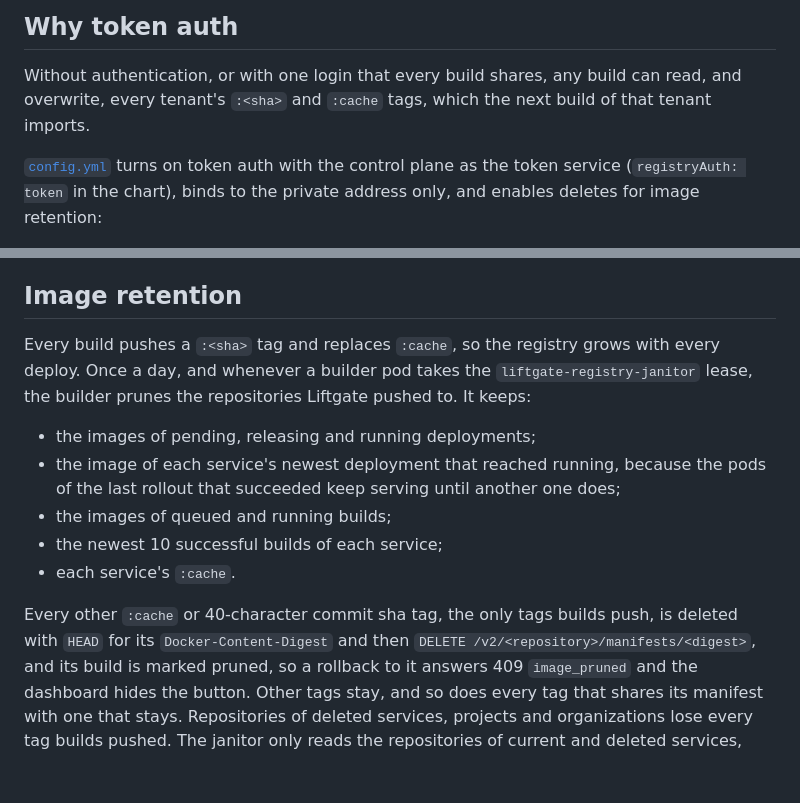
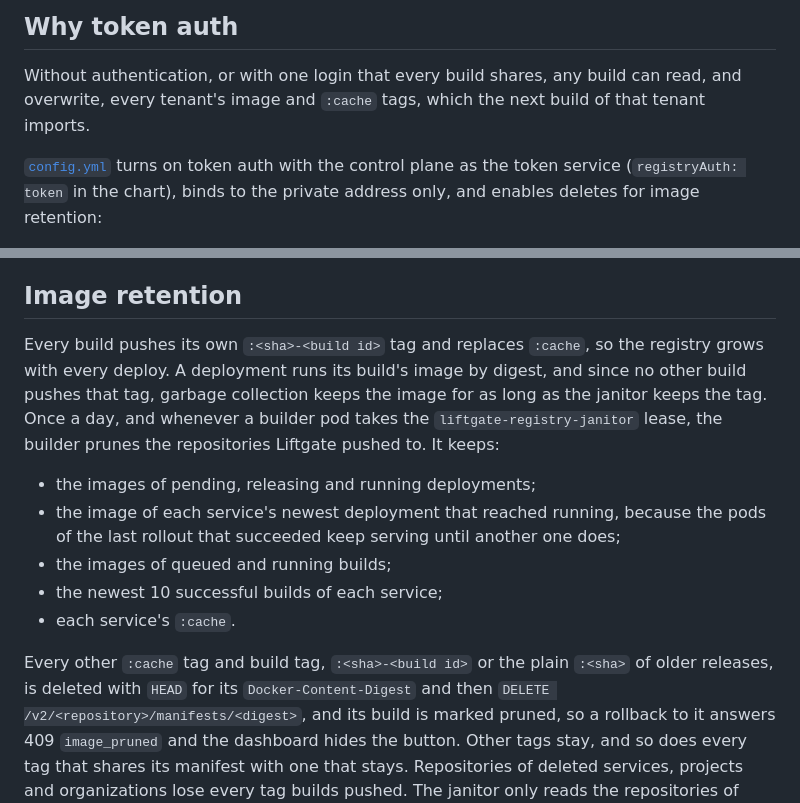
Before and after one commit to liftgate/liftgate, a Markdown page: infra/registry/README.md, 2 parts joined by grey strips. GitHub-like rendering; blank space fills up the shorter version.

Commit message:
chore: docs describe per-build image tags and digest pinned redeploys and rollbacks

```diff
--- a/infra/registry/README.md
+++ b/infra/registry/README.md
@@ -22,7 +22,7 @@ numbered outside `10.0.0.0/8`, the range Cilium gives pods.
 ## Why token auth
 
 Without authentication, or with one login that every build shares, any build can read, and overwrite,
-every tenant's `:<sha>` and `:cache` tags, which the next build of that tenant imports.
+every tenant's image and `:cache` tags, which the next build of that tenant imports.
 
 [`config.yml`](config.yml) turns on token auth with the control plane as the token service
 (`registryAuth: token` in the chart), binds to the private address only, and enables deletes for image
@@ -123,9 +123,11 @@ certificate and restart the registry again.
 
 ## Image retention
 
-Every build pushes a `:<sha>` tag and replaces `:cache`, so the registry grows with every
-deploy. Once a day, and whenever a builder pod takes the `liftgate-registry-janitor` lease, the
-builder prunes the repositories Liftgate pushed to. It keeps:
+Every build pushes its own `:<sha>-<build id>` tag and replaces `:cache`, so the registry grows with
+every deploy. A deployment runs its build's image by digest, and since no other build pushes that
+tag, garbage collection keeps the image for as long as the janitor keeps the tag. Once a day, and
+whenever a builder pod takes the `liftgate-registry-janitor` lease, the builder prunes the
+repositories Liftgate pushed to. It keeps:
 
 - the images of pending, releasing and running deployments;
 - the image of each service's newest deployment that reached running, because the pods of the
@@ -134,7 +136,8 @@ builder prunes the repositories Liftgate pushed to. It keeps:
 - the newest 10 successful builds of each service;
 - each service's `:cache`.
 
-Every other `:cache` or 40-character commit sha tag, the only tags builds push, is deleted with
+Every other `:cache` tag and build tag, `:<sha>-<build id>` or the plain `:<sha>` of older
+releases, is deleted with
 `HEAD` for its `Docker-Content-Digest` and then `DELETE /v2/<repository>/manifests/<digest>`, and
 its build is marked pruned, so a rollback to it answers 409 `image_pruned` and the dashboard
 hides the button. Other tags stay, and so does every tag that shares its manifest with one that
```
Also changed, not shown: charts/liftgate/README.md (+6 -4 lines), documentation/getting-started.md (+5 -0 lines).
